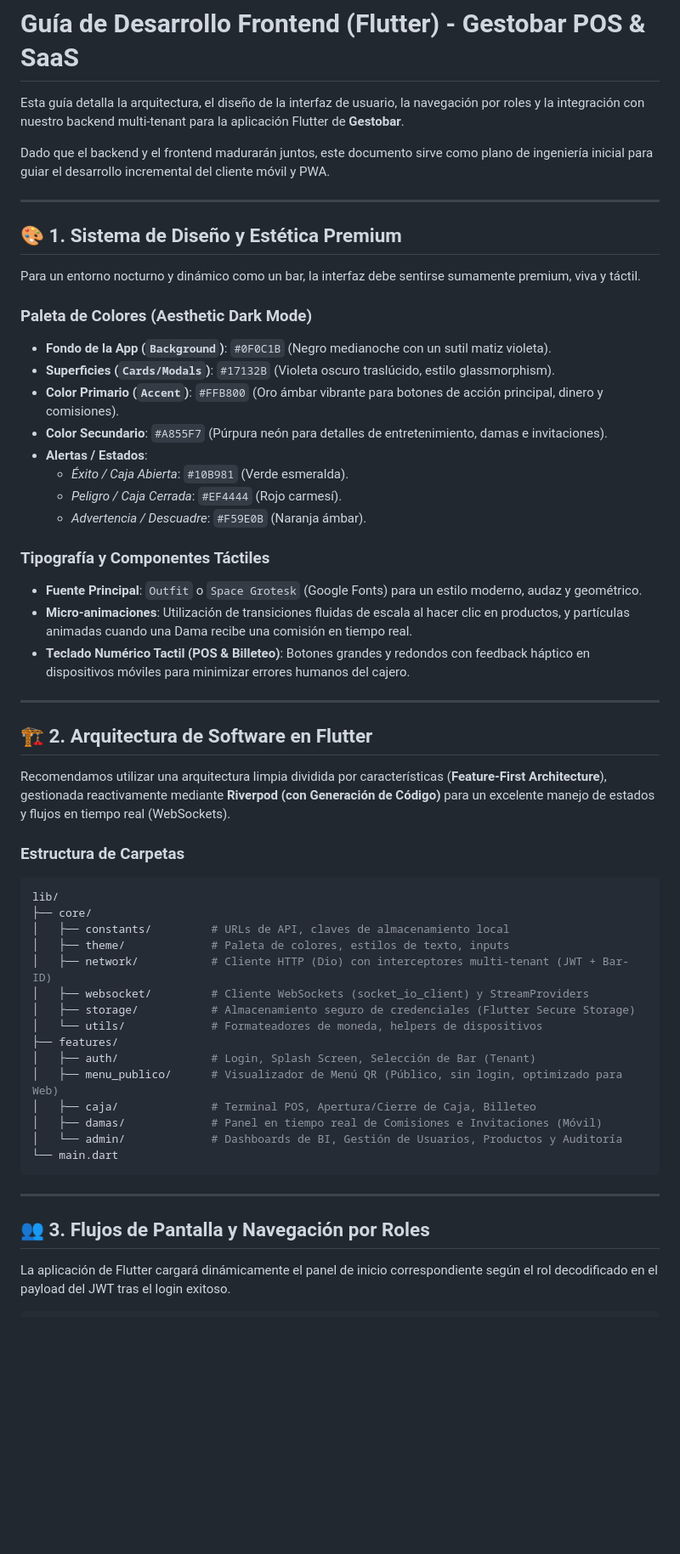
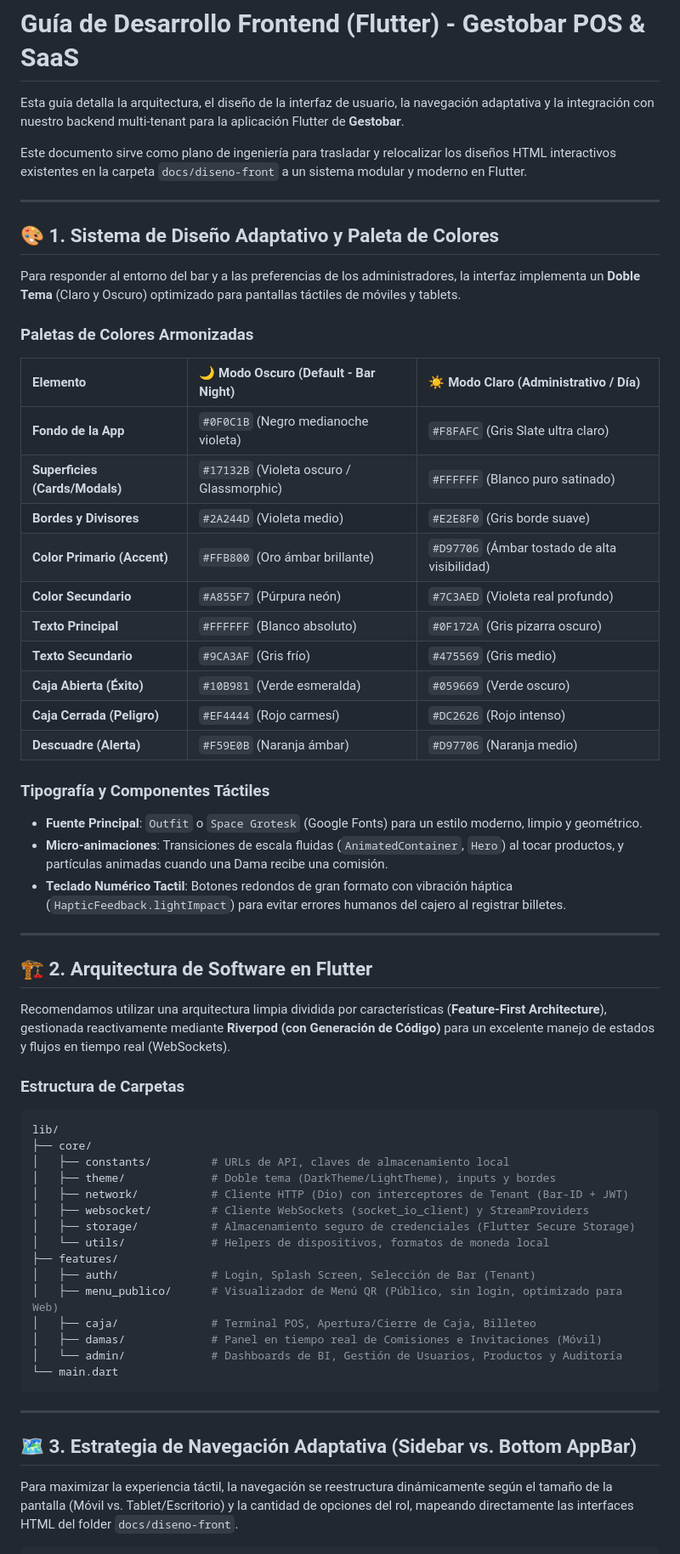
Before and after one commit to malelemdz/gestobar, a Markdown page: docs/planificacion/guia_desarrollo_frontend.md, the part around one of its changes. Shown at 85% size. GitHub-like rendering; blank space fills up the shorter version.

````diff
--- a/docs/planificacion/guia_desarrollo_frontend.md
+++ b/docs/planificacion/guia_desarrollo_frontend.md
@@ -1,29 +1,34 @@
 # Guía de Desarrollo Frontend (Flutter) - Gestobar POS & SaaS
 
-Esta guía detalla la arquitectura, el diseño de la interfaz de usuario, la navegación por roles y la integración con nuestro backend multi-tenant para la aplicación Flutter de **Gestobar**.
+Esta guía detalla la arquitectura, el diseño de la interfaz de usuario, la navegación adaptativa y la integración con nuestro backend multi-tenant para la aplicación Flutter de **Gestobar**.
 
-Dado que el backend y el frontend madurarán juntos, este documento sirve como plano de ingeniería inicial para guiar el desarrollo incremental del cliente móvil y PWA.
+Este documento sirve como plano de ingeniería para trasladar y relocalizar los diseños HTML interactivos existentes en la carpeta `docs/diseno-front` a un sistema modular y moderno en Flutter.
 
 ---
 
-## 🎨 1. Sistema de Diseño y Estética Premium
+## 🎨 1. Sistema de Diseño Adaptativo y Paleta de Colores
 
-Para un entorno nocturno y dinámico como un bar, la interfaz debe sentirse sumamente premium, viva y táctil.
+Para responder al entorno del bar y a las preferencias de los administradores, la interfaz implementa un **Doble Tema** (Claro y Oscuro) optimizado para pantallas táctiles de móviles y tablets.
 
-### Paleta de Colores (Aesthetic Dark Mode)
-*   **Fondo de la App (`Background`)**: `#0F0C1B` (Negro medianoche con un sutil matiz violeta).
-*   **Superficies (`Cards/Modals`)**: `#17132B` (Violeta oscuro traslúcido, estilo glassmorphism).
-*   **Color Primario (`Accent`)**: `#FFB800` (Oro ámbar vibrante para botones de acción principal, dinero y comisiones).
-*   **Color Secundario**: `#A855F7` (Púrpura neón para detalles de entretenimiento, damas e invitaciones).
-*   **Alertas / Estados**:
-    *   *Éxito / Caja Abierta*: `#10B981` (Verde esmeralda).
-    *   *Peligro / Caja Cerrada*: `#EF4444` (Rojo carmesí).
-    *   *Advertencia / Descuadre*: `#F59E0B` (Naranja ámbar).
+### Paletas de Colores Armonizadas
+
+| Elemento | 🌙 Modo Oscuro (Default - Bar Night) | ☀️ Modo Claro (Administrativo / Día) |
+| :--- | :--- | :--- |
+| **Fondo de la App** | `#0F0C1B` (Negro medianoche violeta) | `#F8FAFC` (Gris Slate ultra claro) |
+| **Superficies (Cards/Modals)** | `#17132B` (Violeta oscuro / Glassmorphic) | `#FFFFFF` (Blanco puro satinado) |
+| **Bordes y Divisores** | `#2A244D` (Violeta medio) | `#E2E8F0` (Gris borde suave) |
+| **Color Primario (Accent)** | `#FFB800` (Oro ámbar brillante) | `#D97706` (Ámbar tostado de alta visibilidad) |
+| **Color Secundario** | `#A855F7` (Púrpura neón) | `#7C3AED` (Violeta real profundo) |
+| **Texto Principal** | `#FFFFFF` (Blanco absoluto) | `#0F172A` (Gris pizarra oscuro) |
+| **Texto Secundario** | `#9CA3AF` (Gris frío) | `#475569` (Gris medio) |
+| **Caja Abierta (Éxito)** | `#10B981` (Verde esmeralda) | `#059669` (Verde oscuro) |
+| **Caja Cerrada (Peligro)** | `#EF4444` (Rojo carmesí) | `#DC2626` (Rojo intenso) |
+| **Descuadre (Alerta)** | `#F59E0B` (Naranja ámbar) | `#D97706` (Naranja medio) |
 
 ### Tipografía y Componentes Táctiles
-*   **Fuente Principal**: `Outfit` o `Space Grotesk` (Google Fonts) para un estilo moderno, audaz y geométrico.
-*   **Micro-animaciones**: Utilización de transiciones fluidas de escala al hacer clic en productos, y partículas animadas cuando una Dama recibe una comisión en tiempo real.
-*   **Teclado Numérico Tactil (POS & Billeteo)**: Botones grandes y redondos con feedback háptico en dispositivos móviles para minimizar errores humanos del cajero.
+*   **Fuente Principal**: `Outfit` o `Space Grotesk` (Google Fonts) para un estilo moderno, limpio y geométrico.
+*   **Micro-animaciones**: Transiciones de escala fluidas (`AnimatedContainer`, `Hero`) al tocar productos, y partículas animadas cuando una Dama recibe una comisión.
+*   **Teclado Numérico Tactil**: Botones redondos de gran formato con vibración háptica (`HapticFeedback.lightImpact`) para evitar errores humanos del cajero al registrar billetes.
 
 ---
 
@@ -37,11 +42,11 @@ Recomendamos utilizar una arquitectura limpia dividida por características (**F
 lib/
 ├── core/
 │   ├── constants/         # URLs de API, claves de almacenamiento local
-│   ├── theme/             # Paleta de colores, estilos de texto, inputs
-│   ├── network/           # Cliente HTTP (Dio) con interceptores multi-tenant (JWT + Bar-ID)
+│   ├── theme/             # Doble tema (DarkTheme/LightTheme), inputs y bordes
+│   ├── network/           # Cliente HTTP (Dio) con interceptores de Tenant (Bar-ID + JWT)
 │   ├── websocket/         # Cliente WebSockets (socket_io_client) y StreamProviders
 │   ├── storage/           # Almacenamiento seguro de credenciales (Flutter Secure Storage)
-│   └── utils/             # Formateadores de moneda, helpers de dispositivos
+│   └── utils/             # Helpers de dispositivos, formatos de moneda local
 ├── features/
 │   ├── auth/              # Login, Splash Screen, Selección de Bar (Tenant)
 │   ├── menu_publico/      # Visualizador de Menú QR (Público, sin login, optimizado para Web)
@@ -53,8 +58,8 @@ lib/
 
 ---
 
-## 👥 3. Flujos de Pantalla y Navegación por Roles
+## 🗺️ 3. Estrategia de Navegación Adaptativa (Sidebar vs. Bottom AppBar)
 
-La aplicación de Flutter cargará dinámicamente el panel de inicio correspondiente según el rol decodificado en el payload del JWT tras el login exitoso.
+Para maximizar la experiencia táctil, la navegación se reestructura dinámicamente según el tamaño de la pantalla (Móvil vs. Tablet/Escritorio) y la cantidad de opciones del rol, mapeando directamente las interfaces HTML del folder `docs/diseno-front`.
 
 ```
````
Also changed, not shown: other parts of docs/planificacion/guia_desarrollo_frontend.md (+61 -66 lines).
